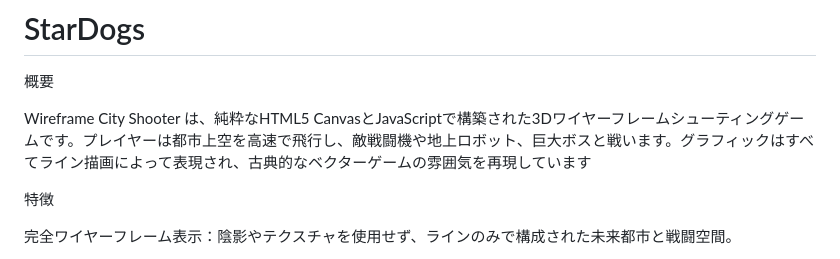
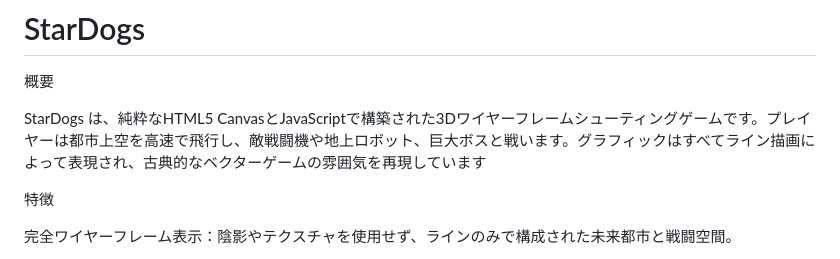
Before and after one commit to KG-NINJA/StarDogs, a Markdown page: README.md, the part around the change. GitHub-like rendering.

```diff
--- a/README.md
+++ b/README.md
@@ -1,7 +1,7 @@
 # StarDogs
 概要
 
-Wireframe City Shooter は、純粋なHTML5 CanvasとJavaScriptで構築された3Dワイヤーフレームシューティングゲームです。プレイヤーは都市上空を高速で飛行し、敵戦闘機や地上ロボット、巨大ボスと戦います。グラフィックはすべてライン描画によって表現され、古典的なベクターゲームの雰囲気を再現しています
+StarDogs は、純粋なHTML5 CanvasとJavaScriptで構築された3Dワイヤーフレームシューティングゲームです。プレイヤーは都市上空を高速で飛行し、敵戦闘機や地上ロボット、巨大ボスと戦います。グラフィックはすべてライン描画によって表現され、古典的なベクターゲームの雰囲気を再現しています
 
 
 
```
